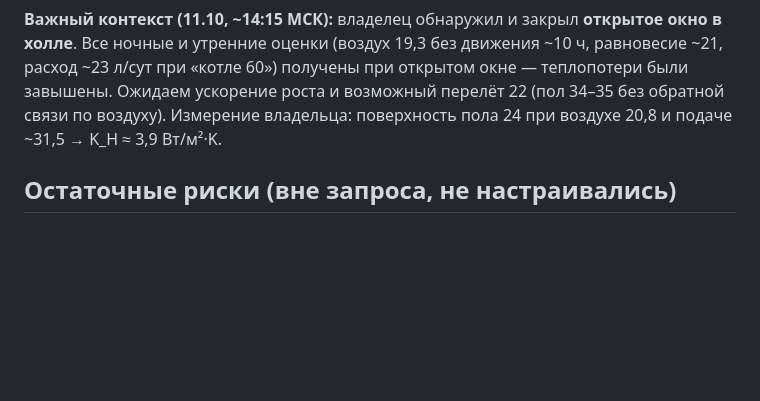
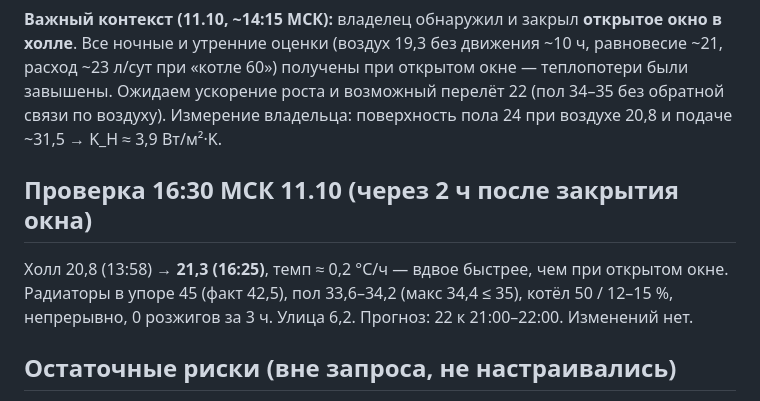
Before and after one commit to 9464336-code/term, a Markdown page: zont/banya-audit-2026-10-10/04-changes.md, the part around the change. Rendered like a GitHub page; blank space fills up the shorter version.

Commit message:
Проверка 16:30: холл 21,3 (+0,2 °C/ч после закрытия окна), котёл 50 в конденсации, пол ≤ 34,4
Co-Authored-By: Claude Fable 5.1 <noreply@anthropic.com>
Claude-Session: https://claude.ai/code/session_01PCxzS5hb7XrHmmWgLZvA2a

```diff
--- a/zont/banya-audit-2026-10-10/04-changes.md
+++ b/zont/banya-audit-2026-10-10/04-changes.md
@@ -121,6 +121,12 @@
 открытом окне — теплопотери были завышены. Ожидаем ускорение роста и возможный перелёт 22 (пол 34–35 без обратной
 связи по воздуху). Измерение владельца: поверхность пола 24 при воздухе 20,8 и подаче ~31,5 → K_H ≈ 3,9 Вт/м²·K.
 
+## Проверка 16:30 МСК 11.10 (через 2 ч после закрытия окна)
+
+Холл 20,8 (13:58) → **21,3 (16:25)**, темп ≈ 0,2 °C/ч — вдвое быстрее, чем при открытом окне. Радиаторы в упоре 45
+(факт 42,5), пол 33,6–34,2 (макс 34,4 ≤ 35), котёл 50 / 12–15 %, непрерывно, 0 розжигов за 3 ч. Улица 6,2.
+Прогноз: 22 к 21:00–22:00. Изменений нет.
+
 ## Остаточные риски (вне запроса, не настраивались)
 
 - Потеря радиодатчика 4098 (таймаут 20 мин, реакций нет) оставит контур без датчика воздуха.
```
